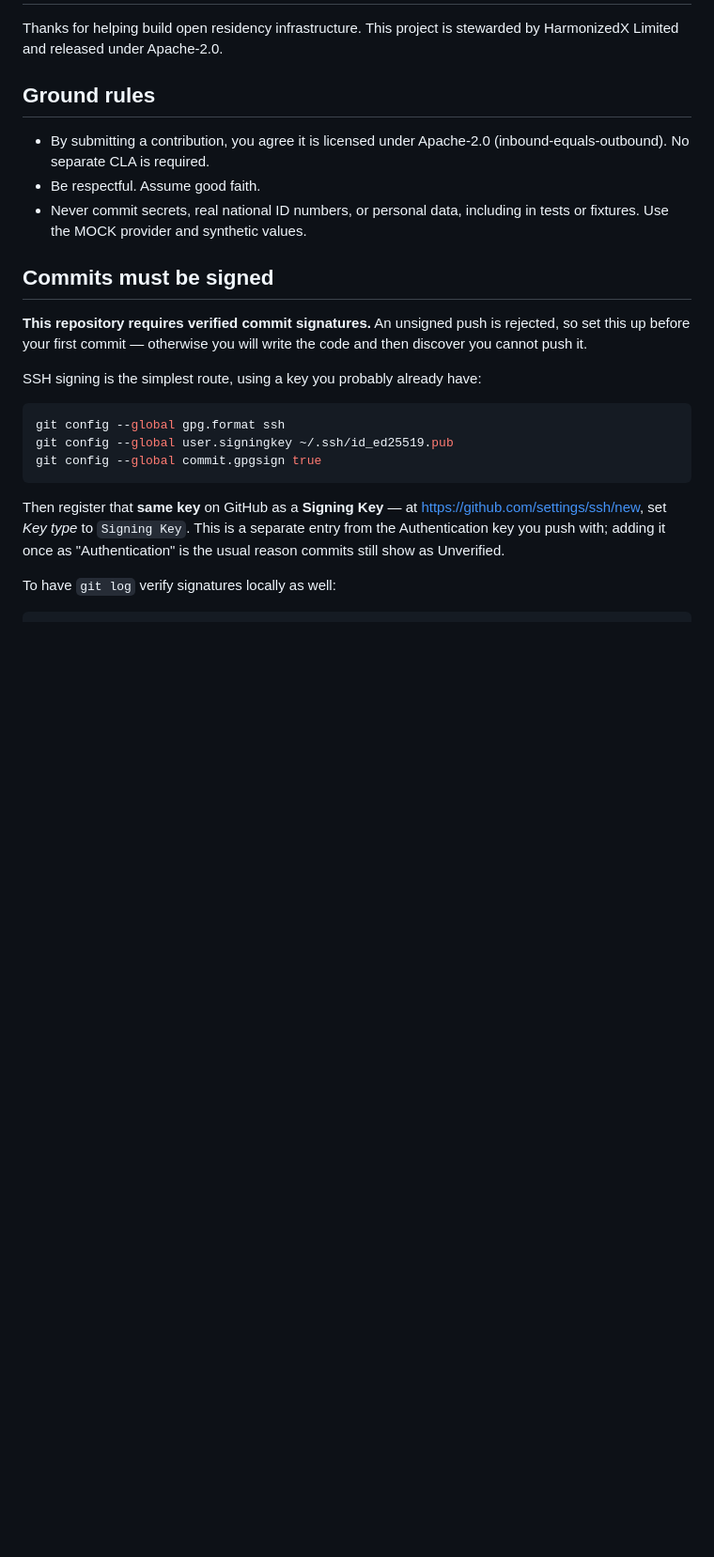
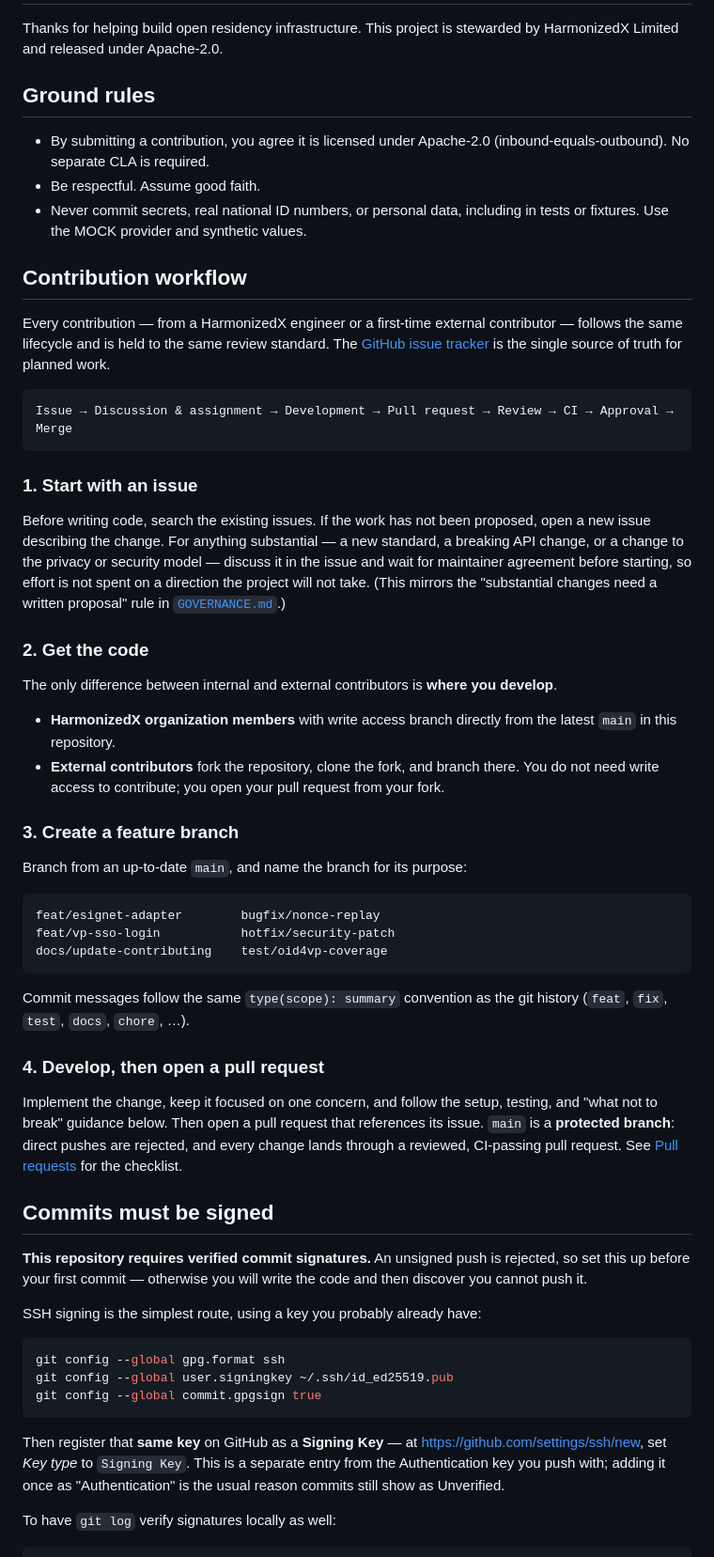
Before and after one commit to Harmonizedx/open-residency, a Markdown page: CONTRIBUTING.md, the part around one of its changes. Shown at 94% size. GitHub-like rendering; blank space fills up the shorter version.

Commit message:
docs(contributing): document the contribution workflow
Adds the issue -> discussion -> PR -> review -> CI -> merge lifecycle, and states
that it is the same for a HarmonizedX engineer and a first-time external
contributor -- the only difference being that external contributors work from a
fork. Names the branch and commit-message conventions the git history already
follows, and points at GOVERNANCE.md for the "substantial changes need a written
proposal" rule.

This makes the contributory model explicit for someone arriving cold, alongside
the signing, CI, and "what not to break" guidance already in this file.

````diff
--- a/CONTRIBUTING.md
+++ b/CONTRIBUTING.md
@@ -10,6 +10,55 @@ HarmonizedX Limited and released under Apache-2.0.
 - Be respectful. Assume good faith.
 - Never commit secrets, real national ID numbers, or personal data, including in tests
   or fixtures. Use the MOCK provider and synthetic values.
+
+## Contribution workflow
+
+Every contribution — from a HarmonizedX engineer or a first-time external contributor —
+follows the same lifecycle and is held to the same review standard. The
+[GitHub issue tracker](https://github.com/harmonizedx/openresidency/issues) is the single
+source of truth for planned work.
+
+```text
+Issue → Discussion & assignment → Development → Pull request → Review → CI → Approval → Merge
+```
+
+### 1. Start with an issue
+
+Before writing code, search the existing issues. If the work has not been proposed, open a
+new issue describing the change. For anything substantial — a new standard, a breaking API
+change, or a change to the privacy or security model — discuss it in the issue and wait for
+maintainer agreement before starting, so effort is not spent on a direction the project
+will not take. (This mirrors the "substantial changes need a written proposal" rule in
+[`GOVERNANCE.md`](GOVERNANCE.md).)
+
+### 2. Get the code
+
+The only difference between internal and external contributors is **where you develop**.
+
+- **HarmonizedX organization members** with write access branch directly from the latest
+  `main` in this repository.
+- **External contributors** fork the repository, clone the fork, and branch there. You do
+  not need write access to contribute; you open your pull request from your fork.
+
+### 3. Create a feature branch
+
+Branch from an up-to-date `main`, and name the branch for its purpose:
+
+```
+feat/esignet-adapter        bugfix/nonce-replay
+feat/vp-sso-login           hotfix/security-patch
+docs/update-contributing    test/oid4vp-coverage
+```
+
+Commit messages follow the same `type(scope): summary` convention as the git history
+(`feat`, `fix`, `test`, `docs`, `chore`, …).
+
+### 4. Develop, then open a pull request
+
+Implement the change, keep it focused on one concern, and follow the setup, testing, and
+"what not to break" guidance below. Then open a pull request that references its issue.
+`main` is a **protected branch**: direct pushes are rejected, and every change lands through
+a reviewed, CI-passing pull request. See [Pull requests](#pull-requests) for the checklist.
 
 ## Commits must be signed
 
````
Also changed, not shown: other parts of CONTRIBUTING.md (+18 -0 lines).
